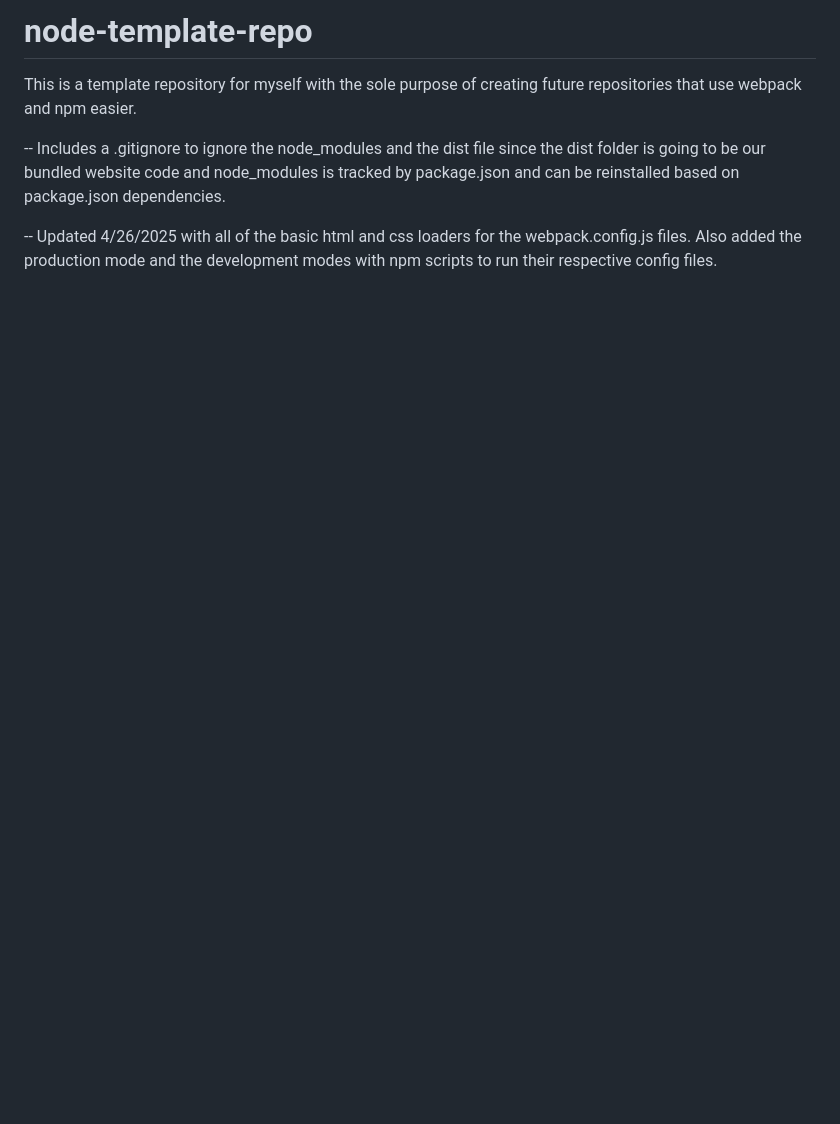
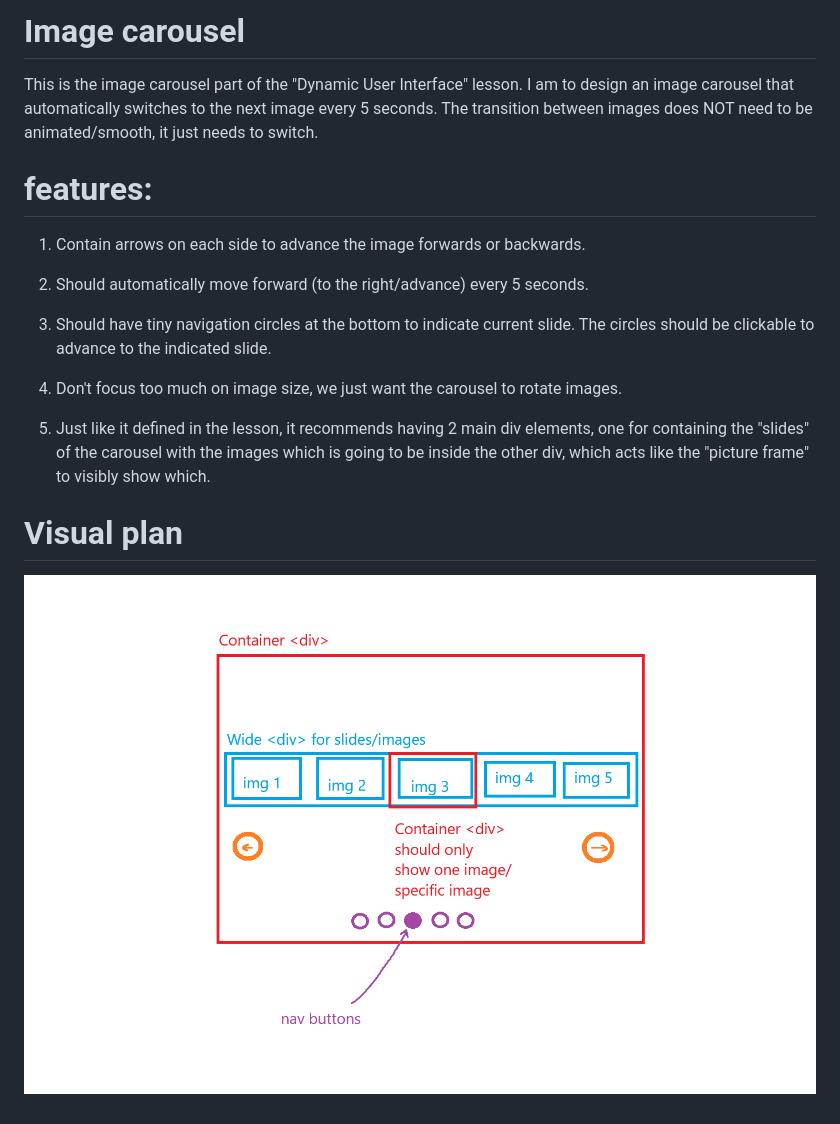
Before and after one commit to ChristianIsaacTran/image-carousel-TOP, a Markdown page: README.md, the part around the change. GitHub-like rendering; pictures changed too: carouselPlan.png (added); blank space fills up the shorter version.

Commit message:
Added summary of project and plan image in README

```diff
--- a/README.md
+++ b/README.md
@@ -1,6 +1,32 @@
-# node-template-repo
-This is a template repository for myself with the sole purpose of creating future repositories that use webpack and npm easier.
+# Image carousel
 
--- Includes a .gitignore to ignore the node_modules and the dist file since the dist folder is going to be our bundled website code and node_modules is tracked by package.json and can be reinstalled based on package.json dependencies.
+This is the image carousel part of the "Dynamic User Interface" lesson.
+I am to design an image carousel that automatically switches to the next
+image every 5 seconds. The transition between images does NOT need to
+be animated/smooth, it just needs to switch.
 
--- Updated 4/26/2025 with all of the basic html and css loaders for the webpack.config.js files. Also added the production mode and the development modes with npm scripts to run their respective config files.
+
+# features:
+
+1. Contain arrows on each side to advance the image forwards
+or backwards.
+
+2. Should automatically move forward (to the right/advance)
+every 5 seconds.
+
+3. Should have tiny navigation circles at the bottom
+to indicate current slide. The circles should be clickable
+to advance to the indicated slide.
+
+4. Don't focus too much on image size, we just want the
+carousel to rotate images.
+
+5. Just like it defined in the lesson, it recommends having 2
+main div elements, one for containing the "slides" of the
+carousel with the images which is going to be inside the
+other div, which acts like the "picture frame" to visibly
+show which.
+
+# Visual plan
+
+![carousel plan drawing](carouselPlan.png)
```
